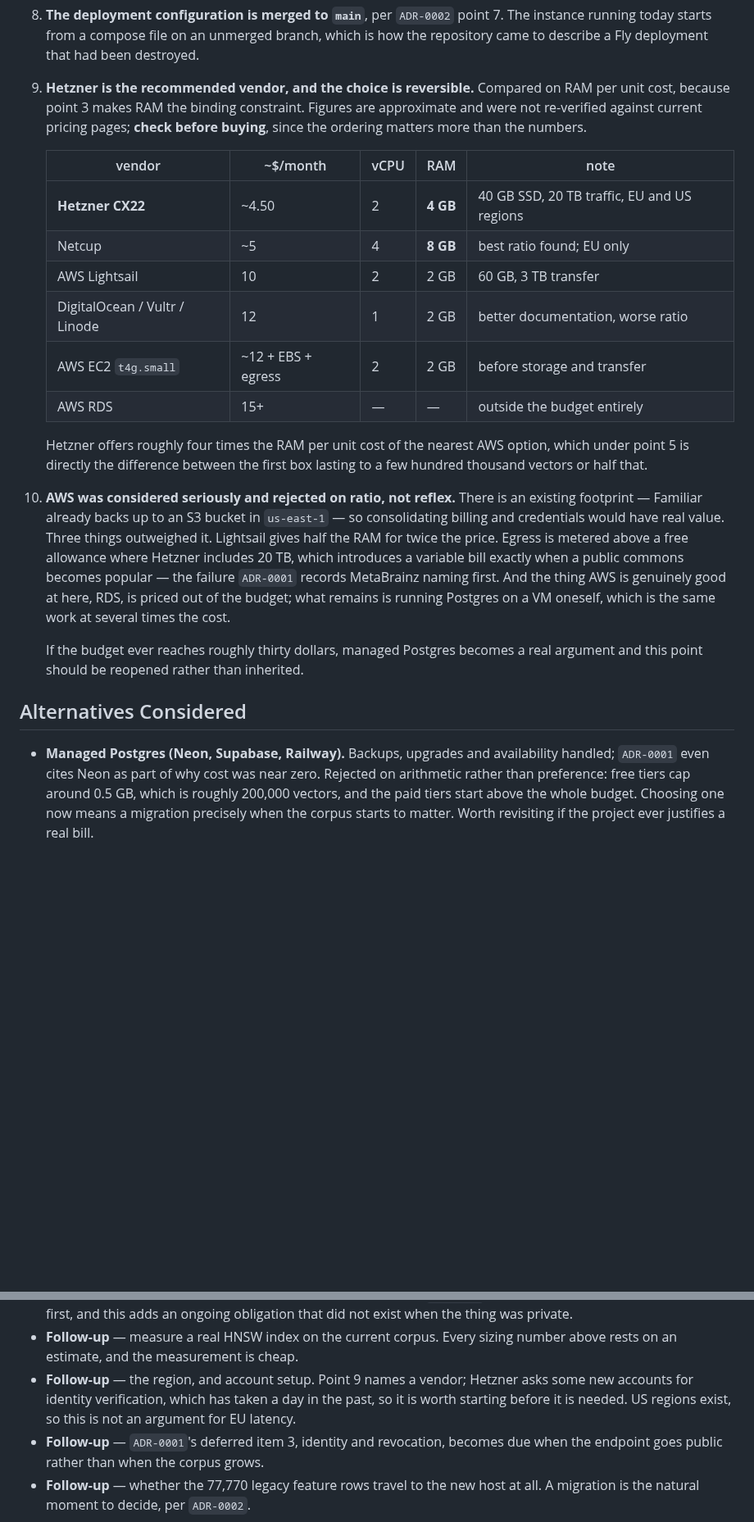
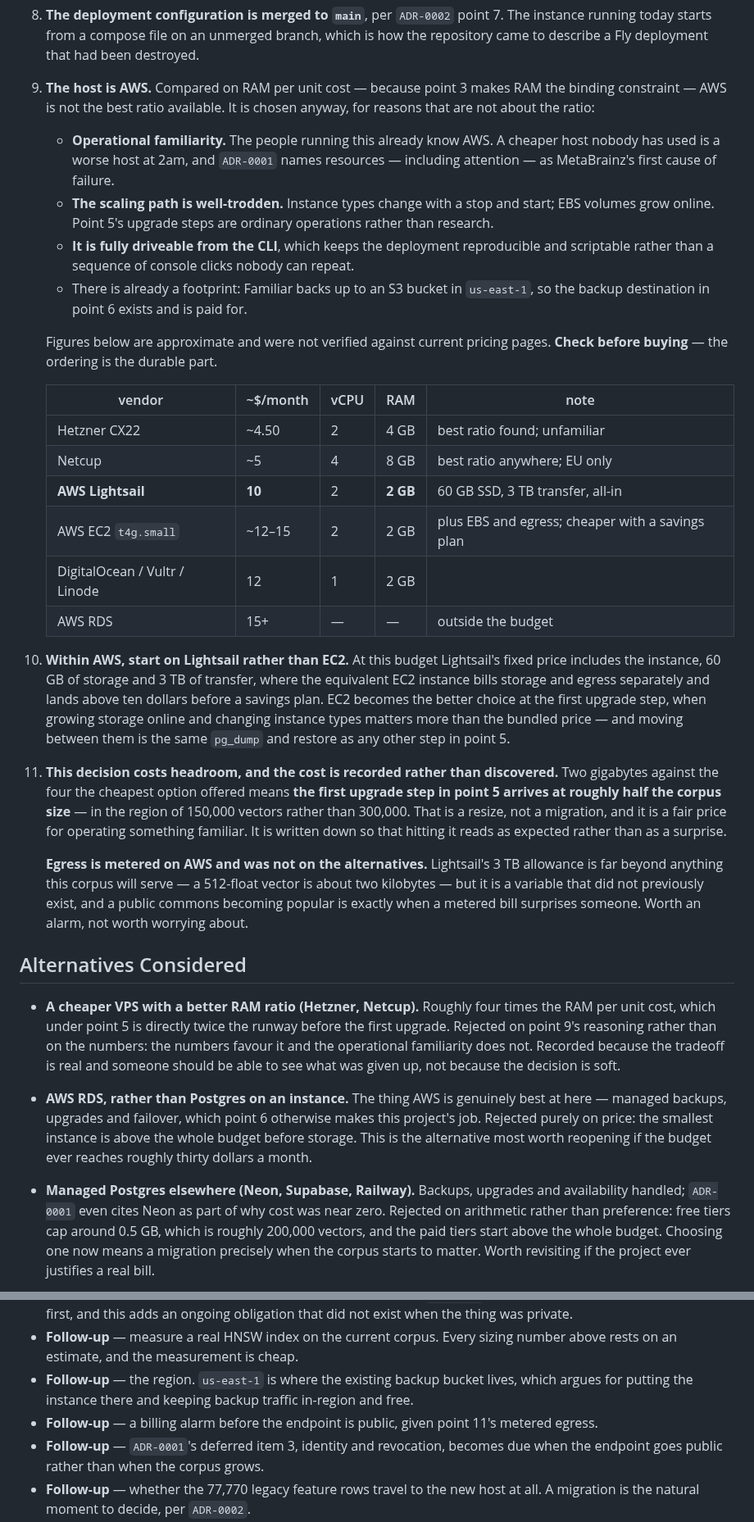
Before and after one commit to seethroughlab/clapback, a Markdown page: docs/decisions/ADR-0003-the-commons-runs-on-one-small-server.md, 2 parts joined by grey strips. Shown at 82% size. GitHub-like rendering; blank space fills up the shorter version.

Commit message:
Choose AWS, and record what choosing it costs
The ratio favours a cheaper VPS; the decision does not follow the ratio.
Operational familiarity is worth more than a few dollars a month when
ADR-0001 names resources — attention included — as MetaBrainz's first
cause of failure, and a cheaper host nobody has used is a worse host at
2am. The scaling steps in point 5 are also ordinary AWS operations rather
than research, the whole thing drives from the CLI, and the S3 bucket that
point 6 needs already exists.

Point 10 picks Lightsail over EC2 to start: its fixed price bundles
storage and transfer where the equivalent EC2 instance bills both
separately and lands above the budget. EC2 becomes the better choice at
the first upgrade, and moving between them is the same dump and restore as
any other step.

Point 11 records the cost rather than leaving it to be discovered. Two
gigabytes against four means the first upgrade step arrives at roughly
half the corpus size — around 150,000 vectors rather than 300,000. That is
a resize, not a migration, and a fair price for running something
familiar. It is written down so that hitting it reads as expected.

Also records that egress is metered here and was not on the alternatives.
The allowance is far beyond anything this corpus will serve, but it is a
new variable, and a public commons becoming popular is exactly when a
metered bill surprises someone. A billing alarm is now a follow-up.

The Hetzner comparison stays, moved into Alternatives Considered, because
the tradeoff is real and someone should be able to see what was given up.

Co-Authored-By: Claude Opus 5 (1M context) <noreply@anthropic.com>
Claude-Session: https://claude.ai/code/session_01Emjrwedq7W1scadHdgiLfs

```diff
--- a/docs/decisions/ADR-0003-the-commons-runs-on-one-small-server.md
+++ b/docs/decisions/ADR-0003-the-commons-runs-on-one-small-server.md
@@ -118,39 +118,64 @@ deletion as item 3; a public endpoint is what makes that item due rather than pe
    running today starts from a compose file on an unmerged branch, which is how the repository came
    to describe a Fly deployment that had been destroyed.
 
-9. **Hetzner is the recommended vendor, and the choice is reversible.** Compared on RAM per unit
-   cost, because point 3 makes RAM the binding constraint. Figures are approximate and were not
-   re-verified against current pricing pages; **check before buying**, since the ordering matters
-   more than the numbers.
+9. **The host is AWS.** Compared on RAM per unit cost — because point 3 makes RAM the binding
+   constraint — AWS is not the best ratio available. It is chosen anyway, for reasons that are not
+   about the ratio:
+
+   - **Operational familiarity.** The people running this already know AWS. A cheaper host nobody
+     has used is a worse host at 2am, and `ADR-0001` names resources — including attention — as
+     MetaBrainz's first cause of failure.
+   - **The scaling path is well-trodden.** Instance types change with a stop and start; EBS volumes
+     grow online. Point 5's upgrade steps are ordinary operations rather than research.
+   - **It is fully driveable from the CLI**, which keeps the deployment reproducible and scriptable
+     rather than a sequence of console clicks nobody can repeat.
+   - There is already a footprint: Familiar backs up to an S3 bucket in `us-east-1`, so the backup
+     destination in point 6 exists and is paid for.
+
+   Figures below are approximate and were not verified against current pricing pages. **Check before
+   buying** — the ordering is the durable part.
 
    | vendor | ~$/month | vCPU | RAM | note |
    |---|---|---|---|---|
-   | **Hetzner CX22** | ~4.50 | 2 | **4 GB** | 40 GB SSD, 20 TB traffic, EU and US regions |
-   | Netcup | ~5 | 4 | **8 GB** | best ratio found; EU only |
-   | AWS Lightsail | 10 | 2 | 2 GB | 60 GB, 3 TB transfer |
-   | DigitalOcean / Vultr / Linode | 12 | 1 | 2 GB | better documentation, worse ratio |
-   | AWS EC2 `t4g.small` | ~12 + EBS + egress | 2 | 2 GB | before storage and transfer |
-   | AWS RDS | 15+ | — | — | outside the budget entirely |
+   | Hetzner CX22 | ~4.50 | 2 | 4 GB | best ratio found; unfamiliar |
+   | Netcup | ~5 | 4 | 8 GB | best ratio anywhere; EU only |
+   | **AWS Lightsail** | **10** | 2 | **2 GB** | 60 GB SSD, 3 TB transfer, all-in |
+   | AWS EC2 `t4g.small` | ~12–15 | 2 | 2 GB | plus EBS and egress; cheaper with a savings plan |
+   | DigitalOcean / Vultr / Linode | 12 | 1 | 2 GB | |
+   | AWS RDS | 15+ | — | — | outside the budget |
 
-   Hetzner offers roughly four times the RAM per unit cost of the nearest AWS option, which under
-   point 5 is directly the difference between the first box lasting to a few hundred thousand
-   vectors or half that.
+10. **Within AWS, start on Lightsail rather than EC2.** At this budget Lightsail's fixed price
+    includes the instance, 60 GB of storage and 3 TB of transfer, where the equivalent EC2 instance
+    bills storage and egress separately and lands above ten dollars before a savings plan. EC2
+    becomes the better choice at the first upgrade step, when growing storage online and changing
+    instance types matters more than the bundled price — and moving between them is the same
+    `pg_dump` and restore as any other step in point 5.
 
-10. **AWS was considered seriously and rejected on ratio, not reflex.** There is an existing
-    footprint — Familiar already backs up to an S3 bucket in `us-east-1` — so consolidating billing
-    and credentials would have real value. Three things outweighed it. Lightsail gives half the RAM
-    for twice the price. Egress is metered above a free allowance where Hetzner includes 20 TB,
-    which introduces a variable bill exactly when a public commons becomes popular — the failure
-    `ADR-0001` records MetaBrainz naming first. And the thing AWS is genuinely good at here, RDS, is
-    priced out of the budget; what remains is running Postgres on a VM oneself, which is the same
-    work at several times the cost.
+11. **This decision costs headroom, and the cost is recorded rather than discovered.** Two gigabytes
+    against the four the cheapest option offered means **the first upgrade step in point 5 arrives at
+    roughly half the corpus size** — in the region of 150,000 vectors rather than 300,000. That is a
+    resize, not a migration, and it is a fair price for operating something familiar. It is written
+    down so that hitting it reads as expected rather than as a surprise.
 
-    If the budget ever reaches roughly thirty dollars, managed Postgres becomes a real argument and
-    this point should be reopened rather than inherited.
+    **Egress is metered on AWS and was not on the alternatives.** Lightsail's 3 TB allowance is far
+    beyond anything this corpus will serve — a 512-float vector is about two kilobytes — but it is a
+    variable that did not previously exist, and a public commons becoming popular is exactly when a
+    metered bill surprises someone. Worth an alarm, not worth worrying about.
 
 ## Alternatives Considered
 
-- **Managed Postgres (Neon, Supabase, Railway).** Backups, upgrades and availability handled;
+- **A cheaper VPS with a better RAM ratio (Hetzner, Netcup).** Roughly four times the RAM per unit
+  cost, which under point 5 is directly twice the runway before the first upgrade. Rejected on point
+  9's reasoning rather than on the numbers: the numbers favour it and the operational familiarity
+  does not. Recorded because the tradeoff is real and someone should be able to see what was given
+  up, not because the decision is soft.
+
+- **AWS RDS, rather than Postgres on an instance.** The thing AWS is genuinely best at here —
+  managed backups, upgrades and failover, which point 6 otherwise makes this project's job. Rejected
+  purely on price: the smallest instance is above the whole budget before storage. This is the
+  alternative most worth reopening if the budget ever reaches roughly thirty dollars a month.
+
+- **Managed Postgres elsewhere (Neon, Supabase, Railway).** Backups, upgrades and availability handled;
   `ADR-0001` even cites Neon as part of why cost was near zero. Rejected on arithmetic rather than
   preference: free tiers cap around 0.5 GB, which is roughly 200,000 vectors, and the paid tiers
   start above the whole budget. Choosing one now means a migration precisely when the corpus starts
@@ -192,9 +217,9 @@ deletion as item 3; a public endpoint is what makes that item due rather than pe
   private.
 - **Follow-up** — measure a real HNSW index on the current corpus. Every sizing number above rests on
   an estimate, and the measurement is cheap.
-- **Follow-up** — the region, and account setup. Point 9 names a vendor; Hetzner asks some new
-  accounts for identity verification, which has taken a day in the past, so it is worth starting
-  before it is needed. US regions exist, so this is not an argument for EU latency.
+- **Follow-up** — the region. `us-east-1` is where the existing backup bucket lives, which argues
+  for putting the instance there and keeping backup traffic in-region and free.
+- **Follow-up** — a billing alarm before the endpoint is public, given point 11's metered egress.
 - **Follow-up** — `ADR-0001`'s deferred item 3, identity and revocation, becomes due when the
   endpoint goes public rather than when the corpus grows.
 - **Follow-up** — whether the 77,770 legacy feature rows travel to the new host at all. A migration
```
